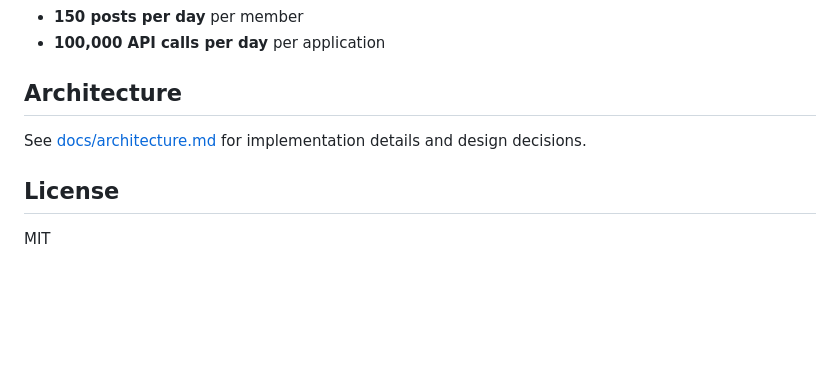
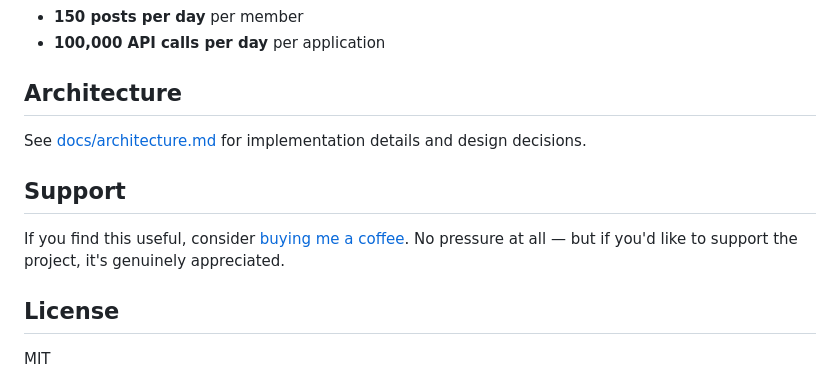
Before and after one commit to anubisalpha/linkedin-mcp, a Markdown page: README.md, the part around the change. Drawn GitHub-style; blank space fills up the shorter version.

Commit message:
Add Buy Me a Coffee link to README
Co-Authored-By: Claude Opus 4.6 <noreply@anthropic.com>

```diff
--- a/README.md
+++ b/README.md
@@ -121,6 +121,10 @@ pytest tests/ -v
 
 See [docs/architecture.md](docs/architecture.md) for implementation details and design decisions.
 
+## Support
+
+If you find this useful, consider [buying me a coffee](https://buymeacoffee.com/anubisalpha). No pressure at all — but if you'd like to support the project, it's genuinely appreciated.
+
 ## License
 
 MIT
```
